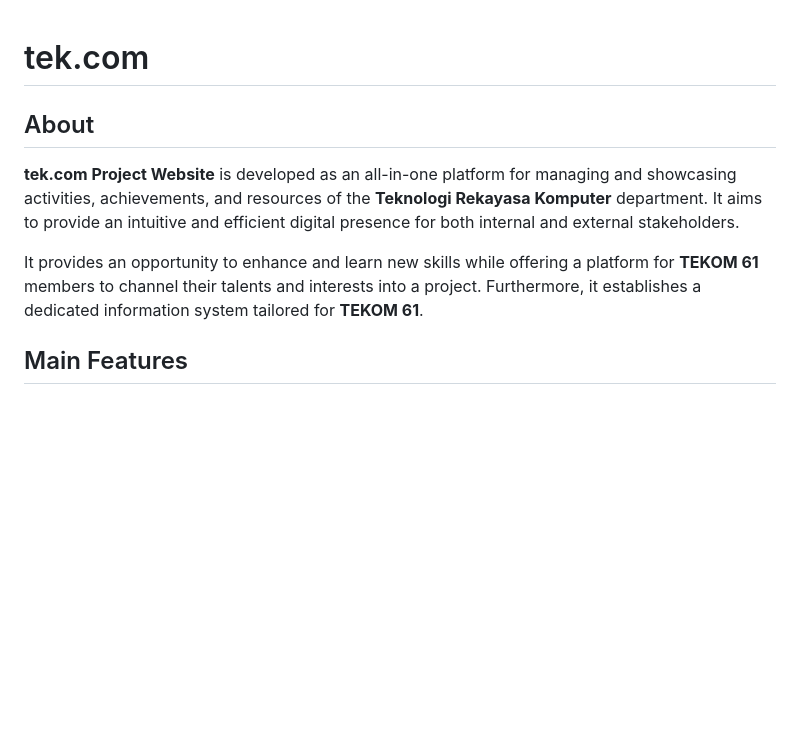
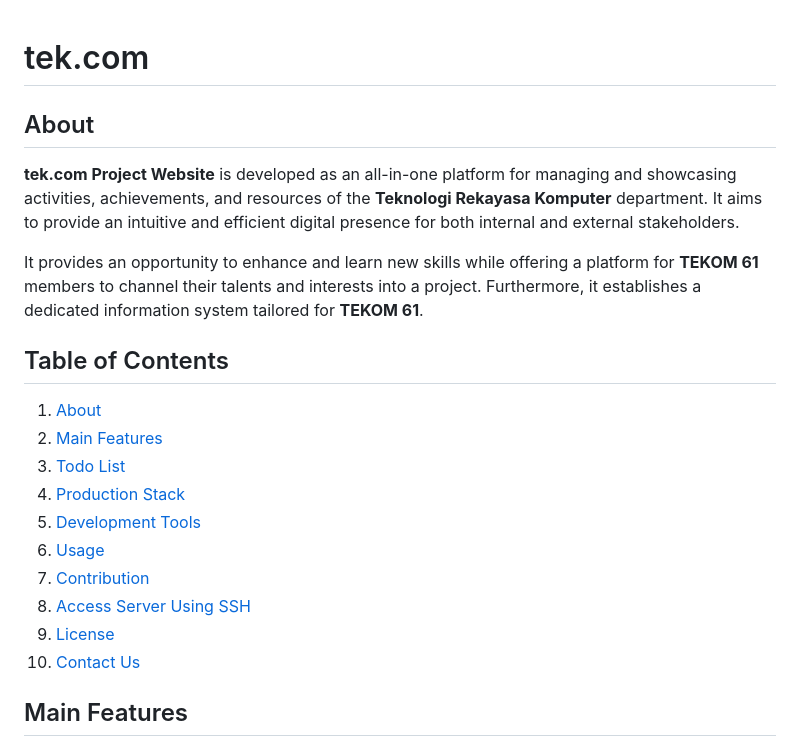
Before and after one commit to Teknologi-Rekayasa-Komputer-IPB/tekcom, a Markdown page: readme.md, the part around the change. Rendered like a GitHub page; blank space fills up the shorter version.

Commit message:
docs: add table of contents in readme

```diff
--- a/readme.md
+++ b/readme.md
@@ -1,9 +1,20 @@
 # tek.com
-
 ## About
 **tek.com Project Website** is developed as an all-in-one platform for managing and showcasing activities, achievements, and resources of the **Teknologi Rekayasa Komputer** department. It aims to provide an intuitive and efficient digital presence for both internal and external stakeholders.
 
 It provides an opportunity to enhance and learn new skills while offering a platform for **TEKOM 61** members to channel their talents and interests into a project. Furthermore, it establishes a dedicated information system tailored for **TEKOM 61**.
+
+## Table of Contents
+1. [About](#about)
+2. [Main Features](#main-features)
+3. [Todo List](#todo-list)
+4. [Production Stack](#production-stack)
+5. [Development Tools](#development-tools)
+6. [Usage](#usage)
+7. [Contribution](#contribution)
+8. [Access Server Using SSH](#access-server-using-ssh)
+9. [License](#license)
+10. [Contact Us](#contact-us)
 
 ## Main Features
 - **Department Profile**: Complete information about the **Teknologi Rekayasa Komputer** department.
```
